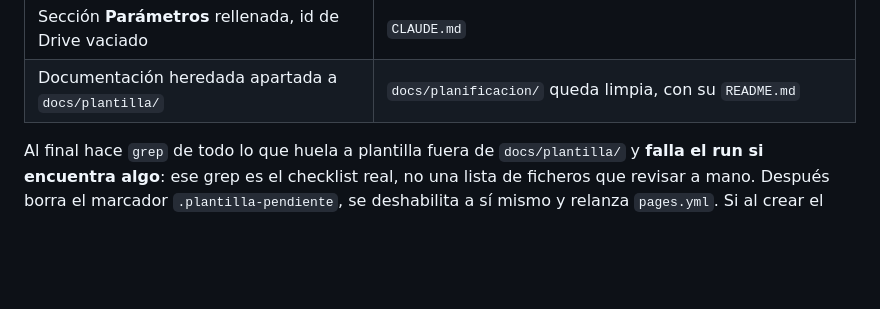
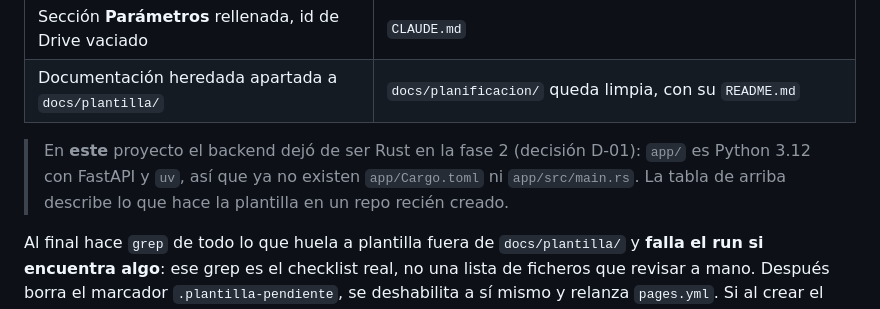
Before and after one commit to npiobject-labs/buscaproducto, a Markdown page: ARRANQUE.md, the part around the change. Rendered like a GitHub page; blank space fills up the shorter version.

Commit message:
Aclarar en ARRANQUE.md que este proyecto ya no usa el backend Rust de la plantilla
Co-Authored-By: Claude Opus 5 <noreply@anthropic.com>
Claude-Session: https://claude.ai/code/session_01UujhG53m3mXpUFjFdrFiNX

```diff
--- a/ARRANQUE.md
+++ b/ARRANQUE.md
@@ -25,6 +25,8 @@ No hay nada que rellenar. `.github/workflows/init-plantilla.yml` deja el repo en
 | Prefijo del `build` (iniciales: `CasaVerde` → `CV-B1`) | `CLAUDE.md`, `docs/*.html` |
 | Sección **Parámetros** rellenada, id de Drive vaciado | `CLAUDE.md` |
 | Documentación heredada apartada a `docs/plantilla/` | `docs/planificacion/` queda limpia, con su `README.md` |
+
+> En **este** proyecto el backend dejó de ser Rust en la fase 2 (decisión D-01): `app/` es Python 3.12 con FastAPI y `uv`, así que ya no existen `app/Cargo.toml` ni `app/src/main.rs`. La tabla de arriba describe lo que hace la plantilla en un repo recién creado.
 
 Al final hace `grep` de todo lo que huela a plantilla fuera de `docs/plantilla/` y **falla el run si encuentra algo**: ese grep es el checklist real, no una lista de ficheros que revisar a mano. Después borra el marcador `.plantilla-pendiente`, se deshabilita a sí mismo y relanza `pages.yml`. Si al crear el repo no llegó a lanzarse, la sesión lo lanza desde **Actions → Inicializar plantilla → Run workflow**.
 
```
